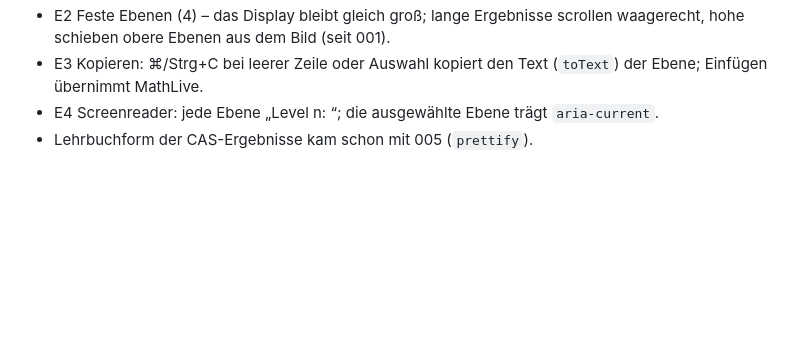
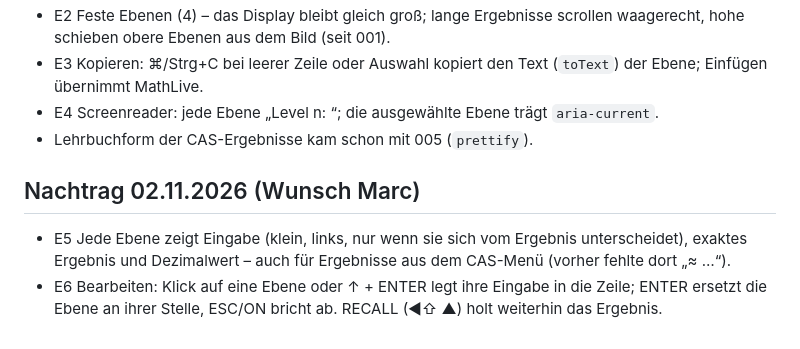
Before and after one commit to krocon/aba-x, a Markdown page: prompts/done/006-natuerliche-ausgabe.design.md, the part around the change. Drawn GitHub-style; blank space fills up the shorter version.

```diff
--- a/prompts/done/006-natuerliche-ausgabe.design.md
+++ b/prompts/done/006-natuerliche-ausgabe.design.md
@@ -11,3 +11,9 @@
   MathLive.
 - E4 Screenreader: jede Ebene „Level n: <Text>“; die ausgewählte Ebene trägt `aria-current`.
 - Lehrbuchform der CAS-Ergebnisse kam schon mit 005 (`prettify`).
+
+## Nachtrag 02.11.2026 (Wunsch Marc)
+- E5 Jede Ebene zeigt Eingabe (klein, links, nur wenn sie sich vom Ergebnis unterscheidet), exaktes Ergebnis und
+  Dezimalwert – auch für Ergebnisse aus dem CAS-Menü (vorher fehlte dort „≈ …“).
+- E6 Bearbeiten: Klick auf eine Ebene oder ↑ + ENTER legt ihre Eingabe in die Zeile; ENTER ersetzt die Ebene an
+  ihrer Stelle, ESC/ON bricht ab. RECALL (◀⇧ ▲) holt weiterhin das Ergebnis.
```
Also changed, not shown: README.md (+3 -1 lines), docs/screenshots/cas-light.png, docs/screenshots/standard-light.png, 8 other files.
